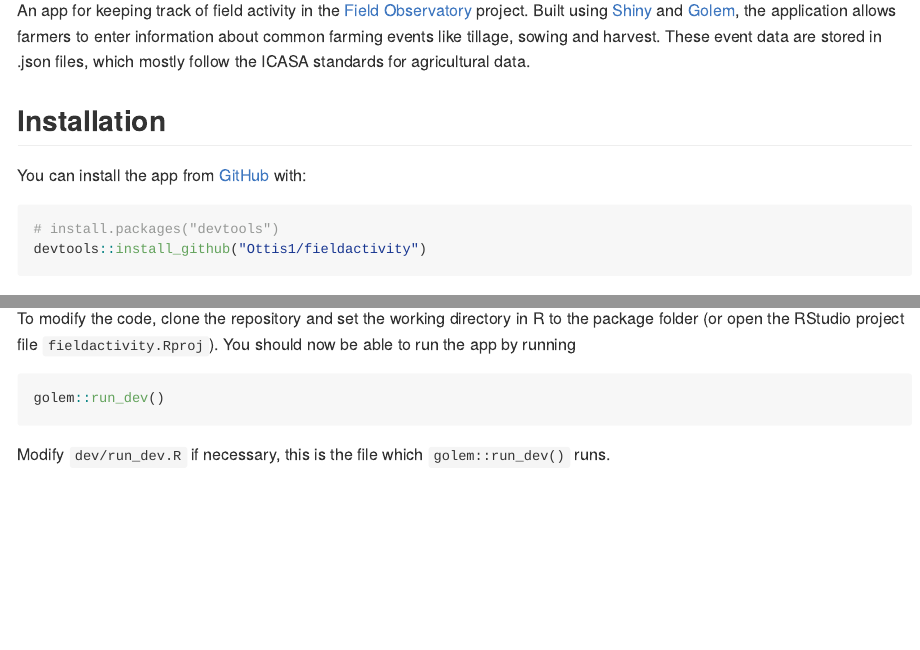
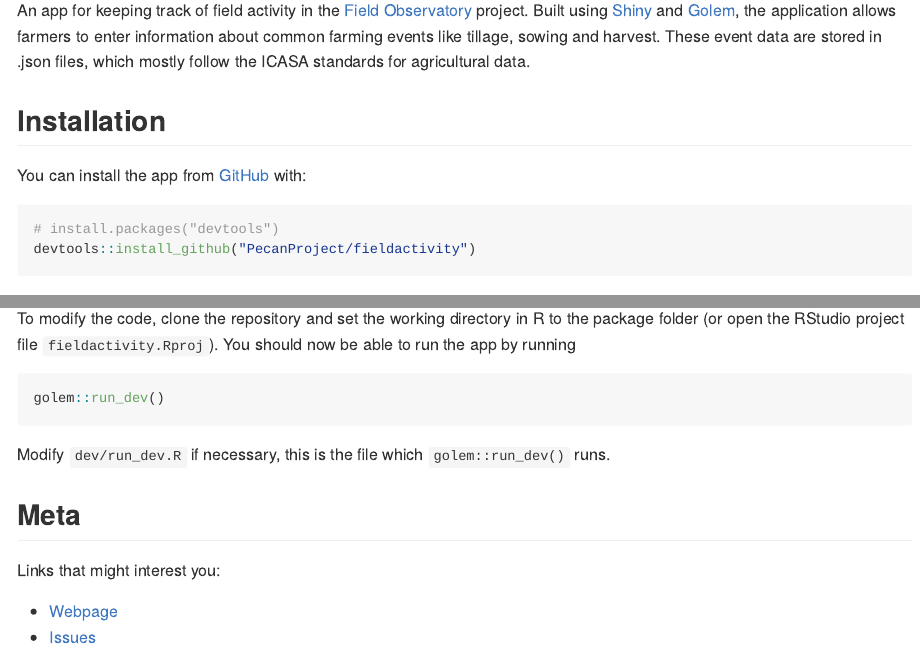
Before and after one commit to PecanProject/fieldactivity, an R Markdown document (README.Rmd): the page in a window 1100 px wide, from 110 px down, and a second part further down, joined at a grey line. The pictures show the output file README.md that the author committed with the source, drawn offline in the style of GitHub; badge pictures from the web are left out.

Commit message:
Updated readme sections (gh-pages and new location of the package

````diff
--- a/README.Rmd
+++ b/README.Rmd
@@ -34,7 +34,7 @@
 
 ``` r
 # install.packages("devtools")
-devtools::install_github("Ottis1/fieldactivity")
+devtools::install_github("PecanProject/fieldactivity")
 ```
 ## Running the app
 
@@ -55,3 +55,11 @@
 golem::run_dev()
 ```
 Modify `dev/run_dev.R` if necessary, this is the file which `golem::run_dev()` runs.
+
+
+## Meta
+
+Links that might interest you:
+
+- [Webpage](https://pecanproject.github.io/fieldactivity/)
+- [Issues](https://github.com/PecanProject/fieldactivity/issues)
````
Also changed, not shown: README.md.
